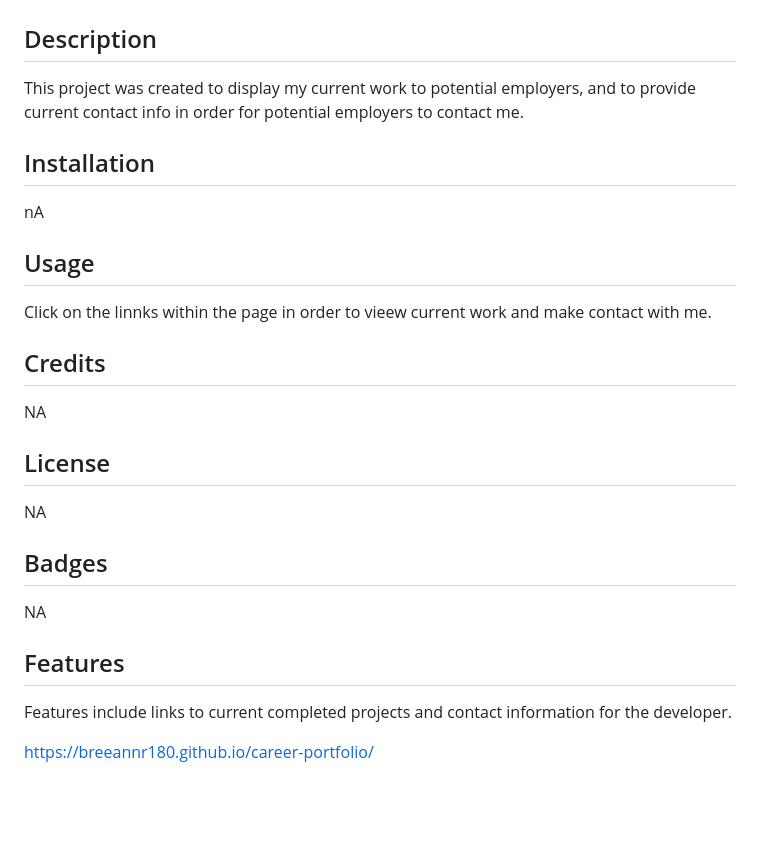
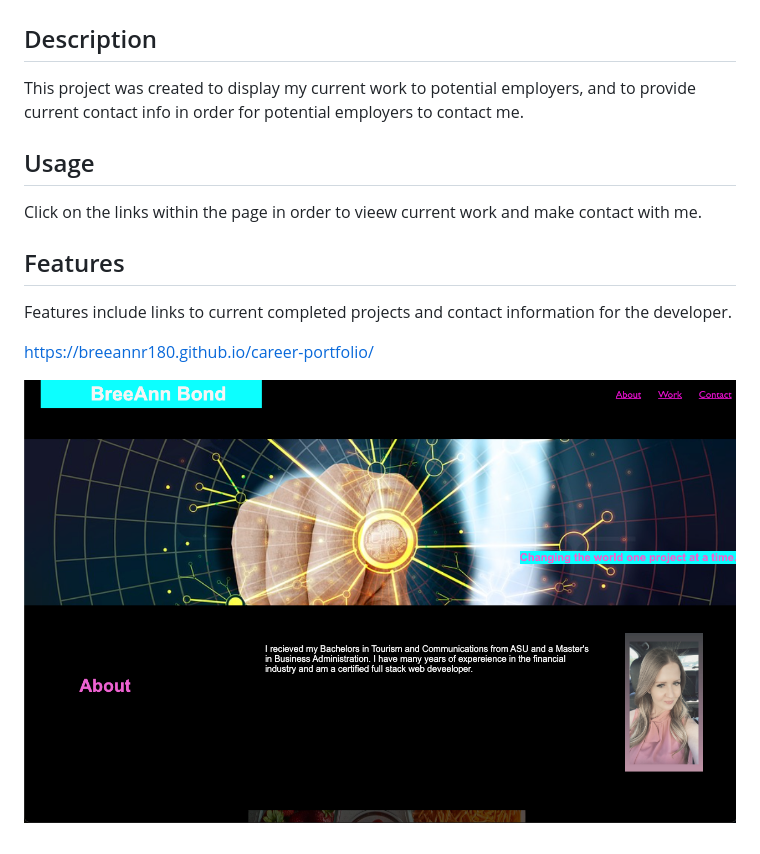
Before and after one commit to Breeannr180/career-portfolio, a Markdown page: README.md, the part around the change. Rendered like a GitHub page; pictures changed too: images/portfolioscreenshot.png (added); blank space fills up the shorter version.

```diff
--- a/README.md
+++ b/README.md
@@ -6,28 +6,15 @@
 This project was created to display my current work to potential employers, and to provide current contact info in order for potential employers to contact me.
 
 
-## Installation
-
-nA
-
 ## Usage
 
-Click on the linnks within the page in order to vieew current work and make contact with me.
+Click on the links within the page in order to vieew current work and make contact with me.
 
-## Credits
-
-NA
-
-## License
-
-NA
-
-## Badges
-
-NA
 
 ## Features
 
 Features include links to current completed projects and contact information for the developer.
 
 https://breeannr180.github.io/career-portfolio/
+
+![Portfolio](./images/portfolioscreenshot.png)
```
Also changed, not shown: 3 other files.
